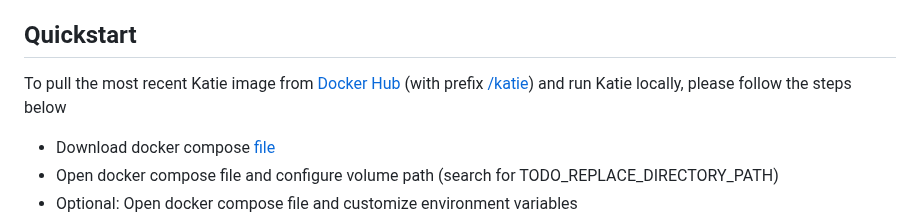
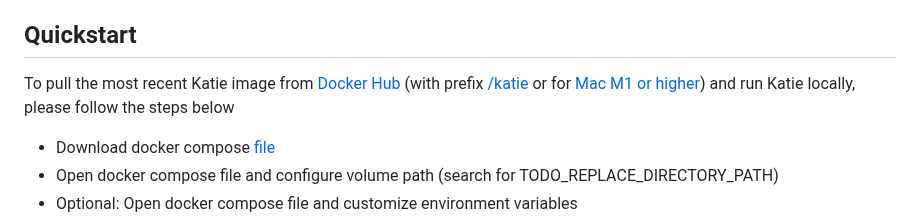
Before and after one commit to wyona/katie-backend, a Markdown page: README.md, the part around the change. Rendered like a GitHub page.

Commit message:
docker images for Mac M1 or higher

```diff
--- a/README.md
+++ b/README.md
@@ -16,7 +16,7 @@ By default, <strong>Katie</strong> uses [Apache Lucene](https://lucene.apache.or
 
 ## Quickstart
 
-To pull the most recent Katie image from [Docker Hub](https://hub.docker.com/r/wyona/katie/tags) (with prefix [/katie](https://hub.docker.com/repository/docker/wyona/katie-with-prefix/tags)) and run Katie locally, please follow the steps below
+To pull the most recent Katie image from [Docker Hub](https://hub.docker.com/r/wyona/katie/tags) (with prefix [/katie](https://hub.docker.com/repository/docker/wyona/katie-with-prefix/tags) or for [Mac M1 or higher](https://hub.docker.com/r/wyona/katie-mac-m/tags)) and run Katie locally, please follow the steps below
 
 * Download docker compose [file](https://github.com/wyona/katie-backend/blob/main/env/docker/run/docker-compose.yml)
 * Open docker compose file and configure volume path (search for TODO_REPLACE_DIRECTORY_PATH)
```
